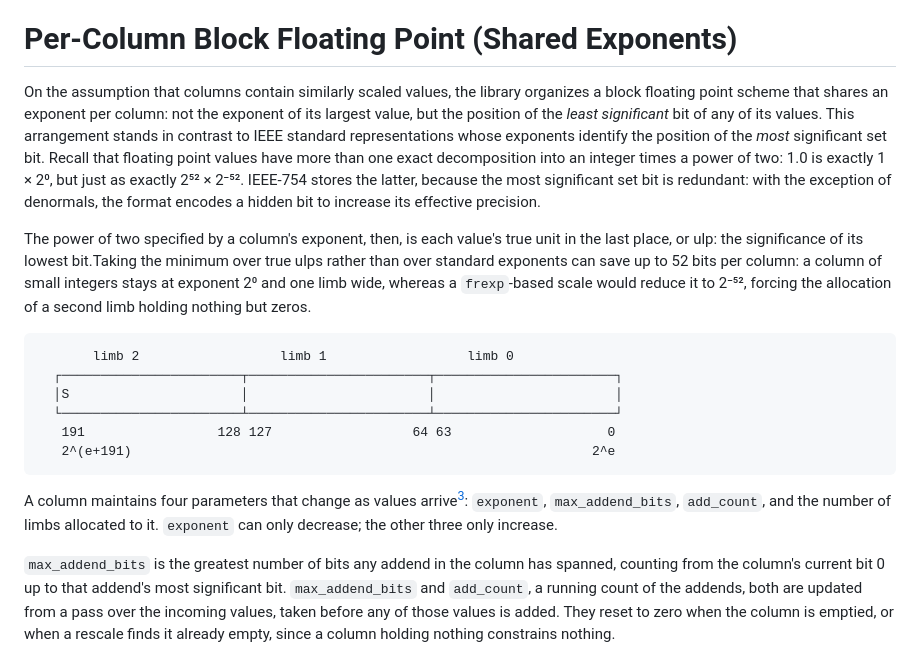
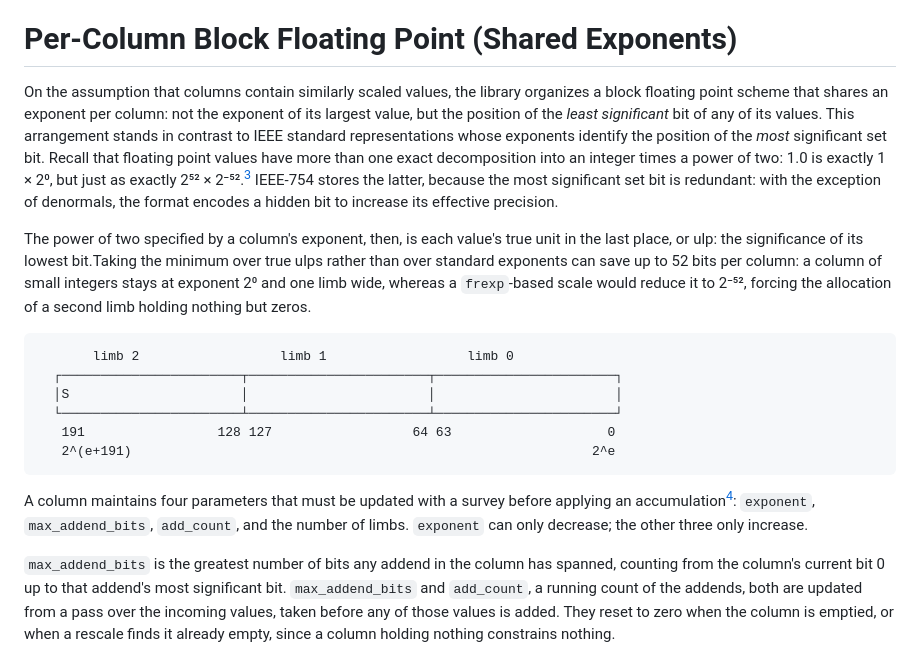
Before and after one commit to ArchaeaSoftware/parallelprogrammer, a Markdown page: truesum/truesum.md, the part around one of its changes. Rendered like a GitHub page.

Commit message:
Article: footnote the 1.0 example, and merge the parallel draft
1.0 is the legible case for showing that a double has more than one exact
decomposition, but it is also the atypical one: a mantissa of 1 means the
value is a power of two. A footnote now says so and gives 3.0 as the
ordinary case, 3 x 2^0 against a 53-bit form of 6755399441055744 x 2^-51,
so the reader does not conclude that odd normalization reduces every
mantissa to a single bit. Both decompositions were computed rather than
worked out on paper.

Also folds in nwilt-truesum.md, a parallel copy that had accumulated its
own edits. The two drafts differed in three places and each held the better
version of one: the newer wording of the parameter sentence came from that
copy, this file kept the intact second paragraph, whose opening had been
overwritten there, and the footnote. The parallel copy is now deleted; it
had collided three times.

Co-Authored-By: Claude Opus 5 (1M context) <noreply@anthropic.com>

````diff
--- a/truesum/truesum.md
+++ b/truesum/truesum.md
@@ -33,7 +33,7 @@ That transposition enables data-parallel computation across rows. Propagating ca
 
 # Per-Column Block Floating Point (Shared Exponents)
 
-On the assumption that columns contain similarly scaled values, the library organizes a block floating point scheme that shares an exponent per column: not the exponent of its largest value, but the position of the *least significant* bit of any of its values. This arrangement stands in contrast to IEEE standard representations whose exponents identify the position of the *most* significant set bit. Recall that floating point values have more than one exact decomposition into an integer times a power of two: 1.0 is exactly 1 × 2⁰, but just as exactly 2⁵² × 2⁻⁵². IEEE-754 stores the latter, because the most significant set bit is redundant: with the exception of denormals, the format encodes a hidden bit to increase its effective precision.
+On the assumption that columns contain similarly scaled values, the library organizes a block floating point scheme that shares an exponent per column: not the exponent of its largest value, but the position of the *least significant* bit of any of its values. This arrangement stands in contrast to IEEE standard representations whose exponents identify the position of the *most* significant set bit. Recall that floating point values have more than one exact decomposition into an integer times a power of two: 1.0 is exactly 1 × 2⁰, but just as exactly 2⁵² × 2⁻⁵².[^three] IEEE-754 stores the latter, because the most significant set bit is redundant: with the exception of denormals, the format encodes a hidden bit to increase its effective precision.
 
 The power of two specified by a column's exponent, then, is each value's true unit in the last place, or ulp: the significance of its lowest bit.Taking the minimum over true ulps rather than over standard exponents can save up to 52 bits per column: a column of small integers stays at exponent 2⁰ and one limb wide, whereas a `frexp`-based scale would reduce it to 2⁻⁵², forcing the allocation of a second limb holding nothing but zeros.
 
@@ -46,7 +46,7 @@ The power of two specified by a column's exponent, then, is each value's true un
    2^(e+191)                                                           2^e
 ```
 
-A column maintains four parameters that change as values arrive[^presized]: `exponent`, `max_addend_bits`, `add_count`, and the number of limbs allocated to it. `exponent` can only decrease; the other three only increase.
+A column maintains four parameters that must be updated with a survey before applying an accumulation[^presized]: `exponent`, `max_addend_bits`, `add_count`, and the number of limbs. `exponent` can only decrease; the other three only increase.
 
 `max_addend_bits` is the greatest number of bits any addend in the column has spanned, counting from the column's current bit 0 up to that addend's most significant bit. `max_addend_bits` and `add_count`, a running count of the addends, both are updated from a pass over the incoming values, taken before any of those values is added. They reset to zero when the column is emptied, or when a rescale finds it already empty, since a column holding nothing constrains nothing.
 
````
Also changed, not shown: other parts of truesum/truesum.md (+2 -0 lines).
